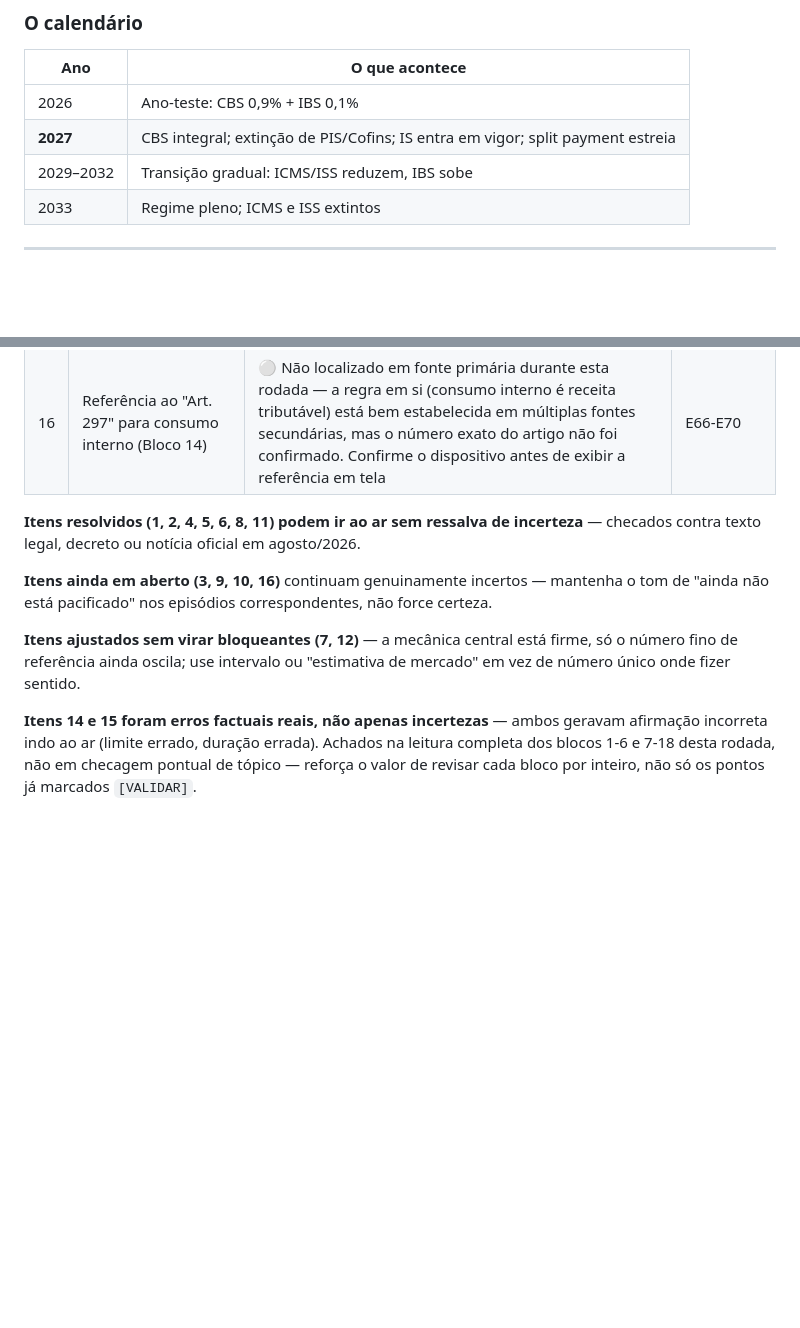
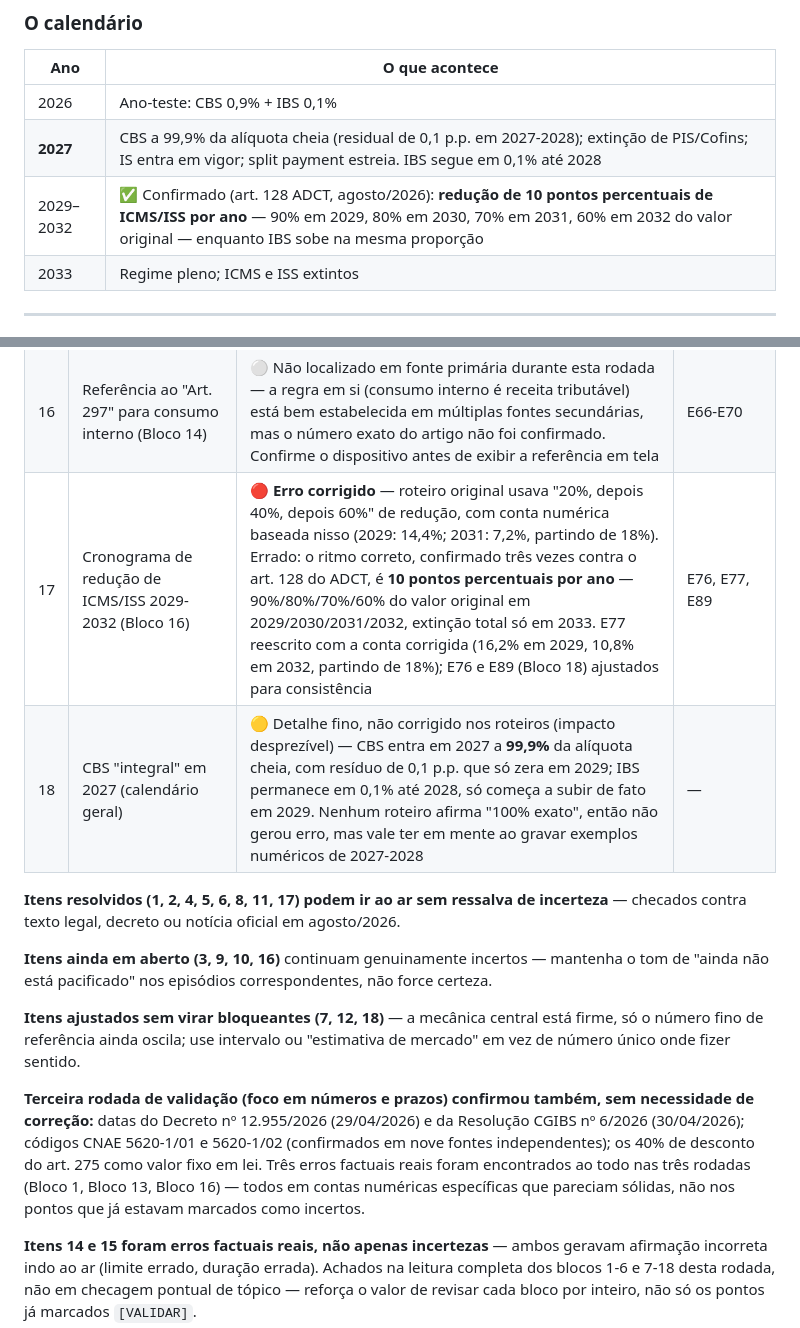
Before and after one commit to lhamaral/Claude-PRIVADO, a Markdown page: docs/06-base-tecnica-setorial.md, 2 parts joined by grey strips. Drawn GitHub-style; blank space fills up the shorter version.

```diff
--- a/docs/06-base-tecnica-setorial.md
+++ b/docs/06-base-tecnica-setorial.md
@@ -50,8 +50,8 @@ estado" no roteiro — não é insegurança nossa, é variação estadual real e
 | Ano | O que acontece |
 |---|---|
 | 2026 | Ano-teste: CBS 0,9% + IBS 0,1% |
-| **2027** | CBS integral; extinção de PIS/Cofins; IS entra em vigor; split payment estreia |
-| 2029–2032 | Transição gradual: ICMS/ISS reduzem, IBS sobe |
+| **2027** | CBS a 99,9% da alíquota cheia (residual de 0,1 p.p. em 2027-2028); extinção de PIS/Cofins; IS entra em vigor; split payment estreia. IBS segue em 0,1% até 2028 |
+| 2029–2032 | ✅ Confirmado (art. 128 ADCT, agosto/2026): **redução de 10 pontos percentuais de ICMS/ISS por ano** — 90% em 2029, 80% em 2030, 70% em 2031, 60% em 2032 do valor original — enquanto IBS sobe na mesma proporção |
 | 2033 | Regime pleno; ICMS e ISS extintos |
 
 ---
@@ -314,16 +314,26 @@ Rodada de validação de agosto/2026 (duas sessões). Estado atual de cada ponto
 | 14 | Limite do Simples para múltiplos CNPJs (Bloco 13) | 🔴 **Erro corrigido** — o roteiro original afirmava limite único consolidado de ~R$ 6 milhões. Errado: o limite continua **R$ 4,8 milhões**, nominalmente inalterado. O que mudou (Resolução CGSN nº 183/2025) é o cruzamento automatizado de dados que **soma faturamento de CNPJs sob controle comum** contra esse mesmo limite único — não contra um limite maior. Bloco 13 inteiro reescrito | E61-E65 |
 | 15 | Duração da opção de setembro/2026 pelo regime regular (Bloco 1) | 🔴 **Erro corrigido** — E01 afirmava que a opção "vale o ano de 2027 inteiro". Errado: vale só para janeiro-junho/2027 (Resolução CGSN nº 186/2026), com nova janela em março/2027 e cancelamento possível até 30/11/2026. E01 e E05 reescritos | E01, E05 |
 | 16 | Referência ao "Art. 297" para consumo interno (Bloco 14) | ⚪ Não localizado em fonte primária durante esta rodada — a regra em si (consumo interno é receita tributável) está bem estabelecida em múltiplas fontes secundárias, mas o número exato do artigo não foi confirmado. Confirme o dispositivo antes de exibir a referência em tela | E66-E70 |
+| 17 | Cronograma de redução de ICMS/ISS 2029-2032 (Bloco 16) | 🔴 **Erro corrigido** — roteiro original usava "20%, depois 40%, depois 60%" de redução, com conta numérica baseada nisso (2029: 14,4%; 2031: 7,2%, partindo de 18%). Errado: o ritmo correto, confirmado três vezes contra o art. 128 do ADCT, é **10 pontos percentuais por ano** — 90%/80%/70%/60% do valor original em 2029/2030/2031/2032, extinção total só em 2033. E77 reescrito com a conta corrigida (16,2% em 2029, 10,8% em 2032, partindo de 18%); E76 e E89 (Bloco 18) ajustados para consistência | E76, E77, E89 |
+| 18 | CBS "integral" em 2027 (calendário geral) | 🟡 Detalhe fino, não corrigido nos roteiros (impacto desprezível) — CBS entra em 2027 a **99,9%** da alíquota cheia, com resíduo de 0,1 p.p. que só zera em 2029; IBS permanece em 0,1% até 2028, só começa a subir de fato em 2029. Nenhum roteiro afirma "100% exato", então não gerou erro, mas vale ter em mente ao gravar exemplos numéricos de 2027-2028 | — |
 
-**Itens resolvidos (1, 2, 4, 5, 6, 8, 11) podem ir ao ar sem ressalva de incerteza**
+**Itens resolvidos (1, 2, 4, 5, 6, 8, 11, 17) podem ir ao ar sem ressalva de incerteza**
 — checados contra texto legal, decreto ou notícia oficial em agosto/2026.
 
 **Itens ainda em aberto (3, 9, 10, 16)** continuam genuinamente incertos — mantenha o
 tom de "ainda não está pacificado" nos episódios correspondentes, não force certeza.
 
-**Itens ajustados sem virar bloqueantes (7, 12)** — a mecânica central está firme,
+**Itens ajustados sem virar bloqueantes (7, 12, 18)** — a mecânica central está firme,
 só o número fino de referência ainda oscila; use intervalo ou "estimativa de
 mercado" em vez de número único onde fizer sentido.
+
+**Terceira rodada de validação (foco em números e prazos) confirmou também, sem
+necessidade de correção:** datas do Decreto nº 12.955/2026 (29/04/2026) e da
+Resolução CGIBS nº 6/2026 (30/04/2026); códigos CNAE 5620-1/01 e 5620-1/02
+(confirmados em nove fontes independentes); os 40% de desconto do art. 275 como
+valor fixo em lei. Três erros factuais reais foram encontrados ao todo nas três
+rodadas (Bloco 1, Bloco 13, Bloco 16) — todos em contas numéricas específicas que
+pareciam sólidas, não nos pontos que já estavam marcados como incertos.
 
 **Itens 14 e 15 foram erros factuais reais, não apenas incertezas** — ambos geravam
 afirmação incorreta indo ao ar (limite errado, duração errada). Achados na leitura
```
Also changed, not shown: roteiros/bloco-16.md (+18 -17 lines), roteiros/bloco-18.md (+2 -2 lines).
